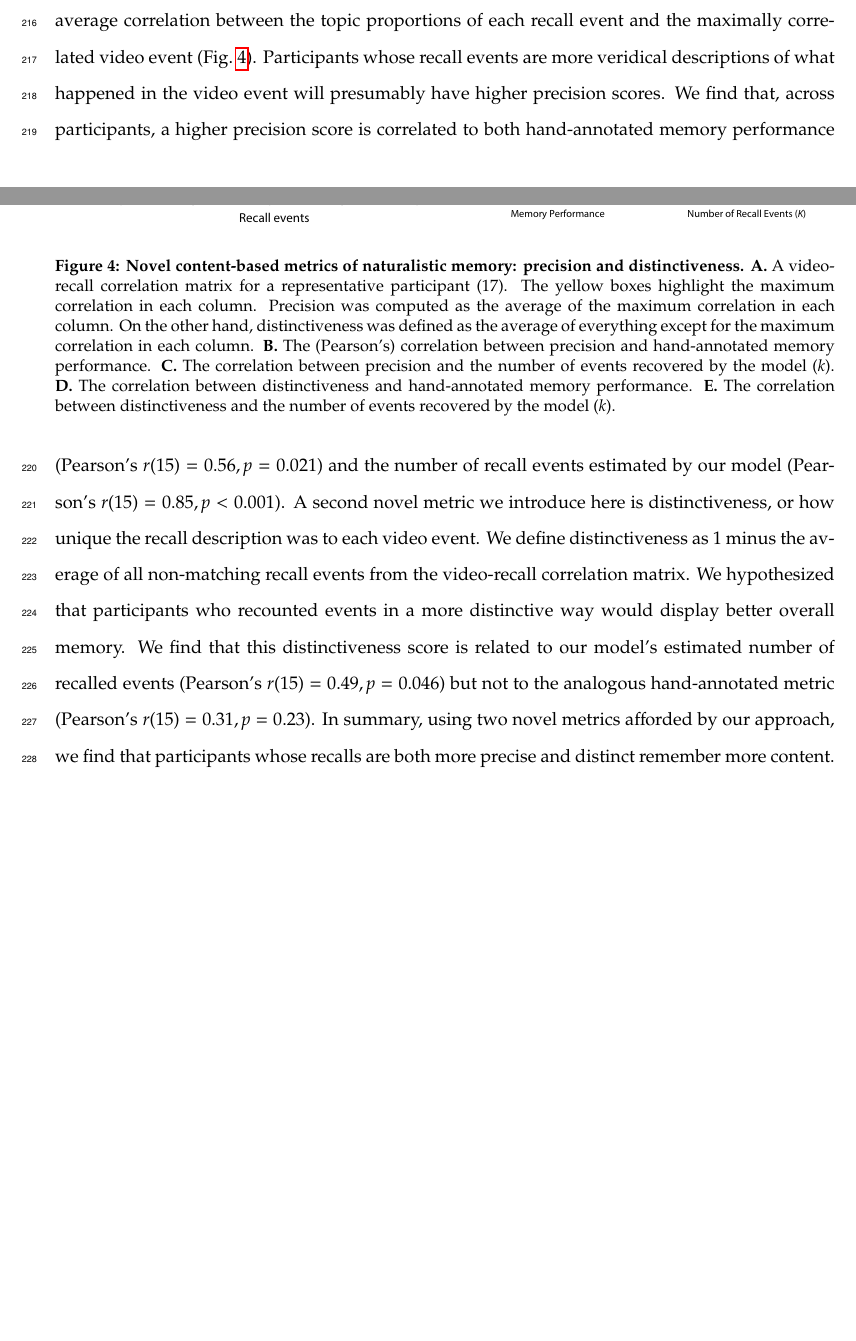
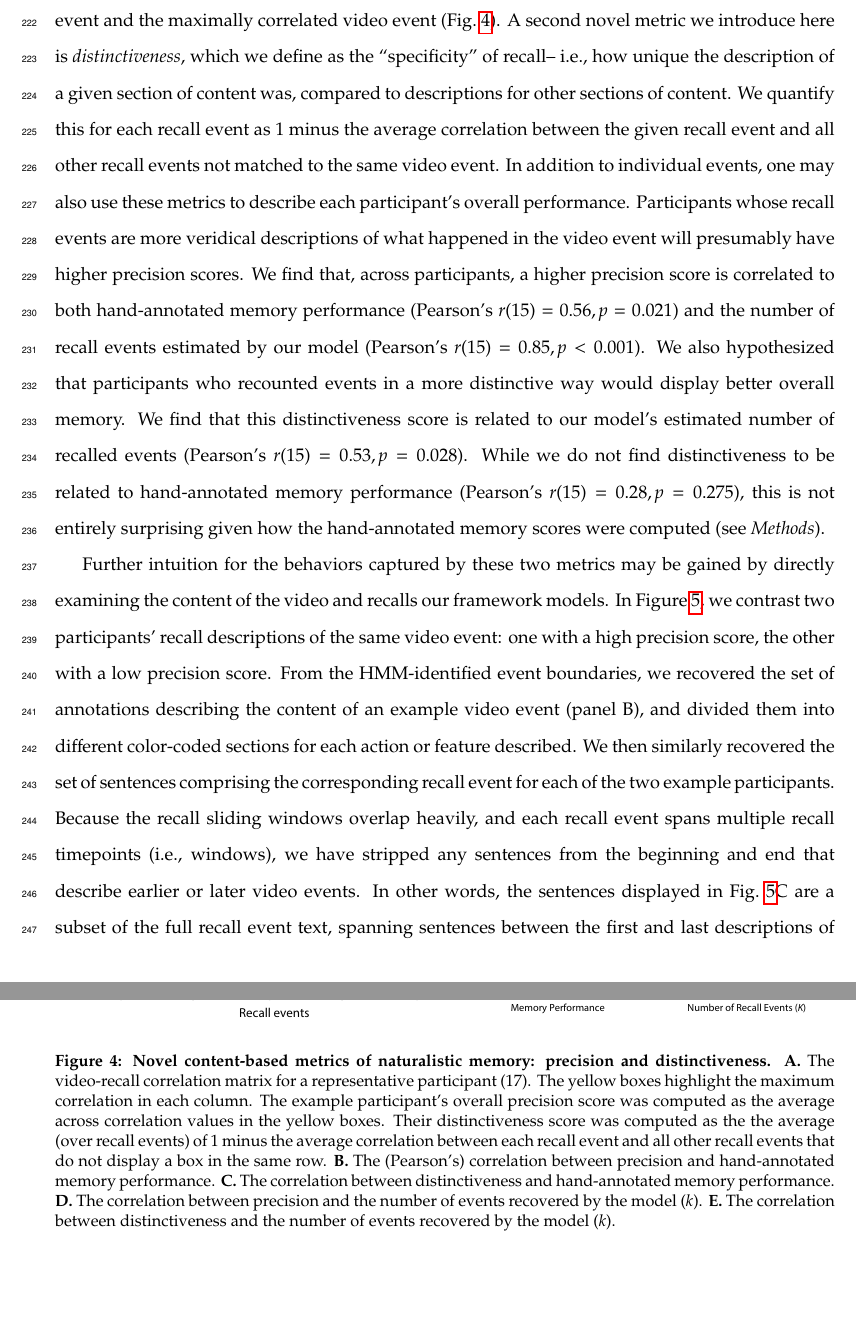
Before and after one commit to ContextLab/sherlock-topic-model-paper, a LaTeX paper (paper/main.tex): two parts of pages 10 and 11 of 33 before the commit and two parts of pages 11 and 12 of 34 after it, joined at a grey line, cut at the place of the change, the shorter picture padded with empty space. Compiled offline with pdfLaTeX; a missing bibliography style is replaced by a similar one.

Commit message:
writing results sections for new figs

```diff
--- a/paper/main.tex
+++ b/paper/main.tex
@@ -97,16 +97,12 @@ We can also apply two list-learning-native analyses that describe how participan
   \label{fig:list-learning}
 \end{figure}
 
-Statistical models of memory studies often treat memory recalls as binary (e.g. the item was recalled or not) and independent events.  However, our framework produces a content-based model of individual stimulus and recall events, allowing for direct quantitative comparison between all stimulus and recall events, as well as between the recall events themselves.  Leveraging these content-based models of the stimulus/recall events, we developed two novel metrics for quantifying naturalistic memory representations:~\textit{precision} and \textit{distinctiveness}.  We define precision as the average correlation between the topic proportions of each recall event and the maximally correlated video event (Fig.~\ref{fig:precision-distinctiveness}).  Participants whose recall events are more veridical descriptions of what happened in the video event will presumably have higher precision scores. We find that, across participants, a higher precision score is correlated to both hand-annotated memory performance (Pearson's $r(15) = 0.56, p = 0.021$) and the number of recall events estimated by our model (Pearson's $r(15) = 0.85, p < 0.001$). A second novel metric we introduce here is distinctiveness, or how unique the recall description was to each video event. We define distinctiveness as 1 minus the average of all non-matching recall events from the video-recall correlation matrix. We hypothesized that participants who recounted events in a more distinctive way would display better overall memory.  We find that this distinctiveness score is related to our model's estimated number of recalled events (Pearson's $r(15) = 0.49, p = 0.046$) but not to the analogous hand-annotated metric (Pearson's $r(15) = 0.31, p = 0.23$).  In summary, using two novel metrics afforded by our approach, we find that participants whose recalls are both more precise and distinct remember more content.
-% ------ NOTE: ------
-% rephrase/reframe distinctiveness?
-% - Paxton
-
+Statistical models of memory studies often treat recall success as binary (i.e., an item either was or was not recalled), or occasionally categorical \citep[e.g., to distinguish familiarity from recollection][]{YoneEtal02}.  Such approaches are tenable in classical list-learning or recognition memory paradigms, as the presented stimuli tend to be very simple (e.g., a sequence of individual words or items).  However, the feature-rich content of a naturalistic experiences may later be described with many, highly variable levels of success.  Our framework produces a content-based model of individual stimulus and recall events, allowing for direct quantitative comparison between all stimulus and recall events, as well as between the recall events themselves.  Leveraging these content-based models of the stimulus/recall events, we developed two novel, \textit{continuous} metrics for quantifying naturalistic memory representations:~\textit{precision} and \textit{distinctiveness}.  We define precision as the ``completeness" of recall-- i.e., how fully the presented content was recapitulated in memory.  Under our framework, we quantify this for a given recall event as the correlation between the topic proportions of the recall event and the maximally correlated video event (Fig.~\ref{fig:precision-distinctiveness}).  A second novel metric we introduce here is \textit{distinctiveness}, which we define as the ``specificity" of recall-- i.e., how unique the description of a given section of content was, compared to descriptions for other sections of content.  We quantify this for each recall event as 1 minus the average correlation between the given recall event and all other recall events not matched to the same video event.  In addition to individual events, one may also use these metrics to describe each participant's overall performance.  Participants whose recall events are more veridical descriptions of what happened in the video event will presumably have higher precision scores. We find that, across participants, a higher precision score is correlated to both hand-annotated memory performance (Pearson's $r(15) = 0.56, p = 0.021$) and the number of recall events estimated by our model (Pearson's $r(15) = 0.85, p < 0.001$).  We also hypothesized that participants who recounted events in a more distinctive way would display better overall memory.  We find that this distinctiveness score is related to our model's estimated number of recalled events (Pearson's $r(15) = 0.53, p = 0.028$).  While we do not find distinctiveness to be related to hand-annotated memory performance (Pearson's $r(15) = 0.28, p = 0.275$), this is not entirely surprising given how the hand-annotated memory scores were computed (see \textit{Methods}).
 
 \begin{figure}[tp]
   \centering
   \includegraphics[width=1\textwidth]{figs/precision_distinctiveness}
-  \caption{\small \textbf{Novel content-based metrics of naturalistic memory: precision and distinctiveness.} \textbf{A.} A video-recall correlation matrix for a representative participant (17).  The yellow boxes highlight the maximum correlation in each column.  Precision was computed as the average of the maximum correlation in each column.  On the other hand, distinctiveness was defined as the average of everything except for the maximum correlation in each column. \textbf{B.} The (Pearson's) correlation between precision and hand-annotated memory performance. \textbf{C.} The correlation between precision and the number of events recovered by the model ($k$). \textbf{D.} The correlation between distinctiveness and hand-annotated memory performance. \textbf{E.} The correlation between distinctiveness and the number of events recovered by the model ($k$).}
+  \caption{\small \textbf{Novel content-based metrics of naturalistic memory: precision and distinctiveness.} \textbf{A.} The video-recall correlation matrix for a representative participant (17).  The yellow boxes highlight the maximum correlation in each column.  The example participant's overall precision score was computed as the average across correlation values in the yellow boxes.  Their distinctiveness score was computed as the the average (over recall events) of 1 minus the average correlation between each recall event and all other recall events that do not display a box in the same row.  \textbf{B.} The (Pearson's) correlation between precision and hand-annotated memory performance. \textbf{C.} The correlation between distinctiveness and hand-annotated memory performance. \textbf{D.} The correlation between precision and the number of events recovered by the model ($k$). \textbf{E.} The correlation between distinctiveness and the number of events recovered by the model ($k$).}
   \label{fig:precision-distinctiveness}
 \end{figure}
 
@@ -123,6 +119,9 @@ Statistical models of memory studies often treat memory recalls as binary (e.g.
   \caption{\small \textbf{Distinctiveness metric reflects specificity of recall.} \textbf{A.} Recall distinctiveness distributions over participants, for each video event.  Kernel density estimates for each video event's distribution of recall distinctiveness scores, analogous to Fig.~\ref{fig:precision-detail}A.  \textbf{B.} The set of ``Narrative Details" video annotations (generated by \citealp{ChenEtal17}) for scenes comprising an example video event (19) identified by the HMM.  \textbf{C.} The sentences comprising the most distinctive (P13) and least distinctive (P11) participants' recalls of video event 19.  Descriptions of recalled content specific to video event 19 (as opposed to that combining surrounding events) are highlighted.}
   \label{fig:distinctiveness-detail}
 \end{figure}
+
+Further intuition for the behaviors captured by these two metrics may be gained by directly examining the content of the video and recalls our framework models.  In Figure \ref{fig:precision-detail}, we contrast two participants' recall descriptions of the same video event: one with a high precision score, the other with a low precision score.  From the HMM-identified event boundaries, we recovered the set of annotations describing the content of an example video event (panel B), and divided them into different color-coded sections for each action or feature described.  We then similarly recovered the set of sentences comprising the corresponding recall event for each of the two example participants.  Because the recall sliding windows overlap heavily, and each recall event spans multiple recall timepoints (i.e., windows), we have stripped any sentences from the beginning and end that describe earlier or later video events.  In other words, the sentences displayed in Fig.~\ref{fig:precision-detail}C are a subset of the full recall event text, spanning sentences between the first and last descriptions of content from the example video event.  We then colored all descriptions of the video event's content by the
+
 
 
 The prior analyses leverage the correspondence between the 100-dimensional topic proportion matrices for the video and participants' recalls to characterize recall.  However, it is difficult to gain deep insights into that content solely by examining the topic proportion matrices (e.g., Figs.~\ref{fig:model}A, D) or the corresponding correlation matrices (Figs.~\ref{fig:model}B, E, \corrmats).  To visualize the time-varying high-dimensional content in a more intuitive way~\citep{HeusEtal18a} we projected the topic proportions matrices onto a two-dimensional space using Uniform Manifold Approximation and Projection~\citep[UMAP; ][]{McInEtal18}.  In this lower-dimensional space, each point represents a single video or recall event, and the distances between the points reflect the distances between the events' associated topic vectors (Fig.~\ref{fig:trajectory}). In other words, events that are near to each other in this space are more semantically similar.
```
Also changed, not shown: paper/main.tex (6 more changed lines).
